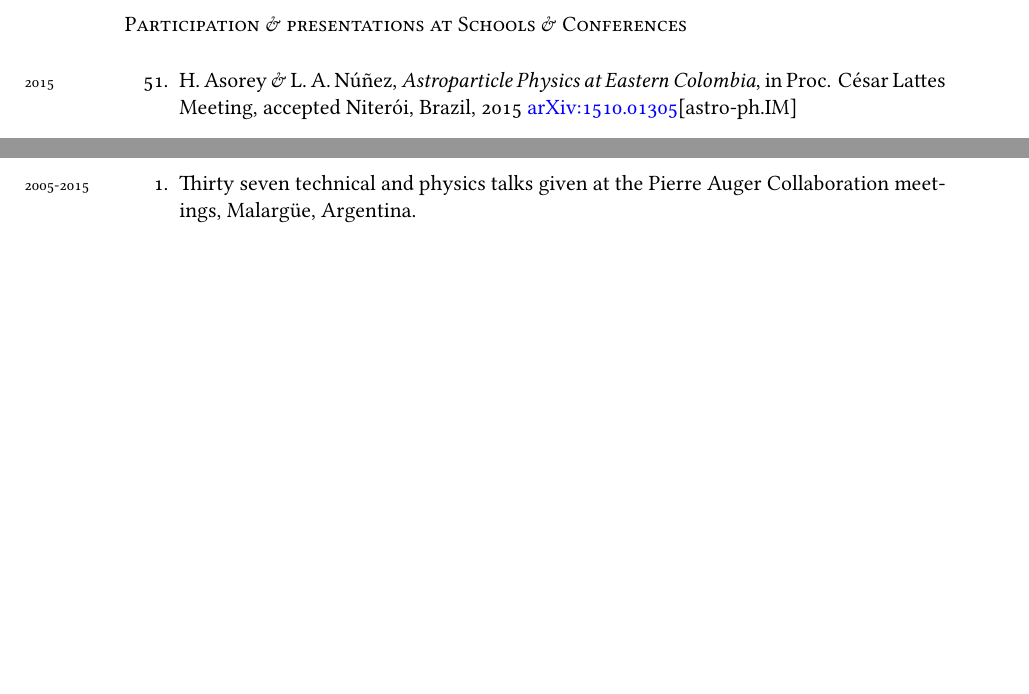
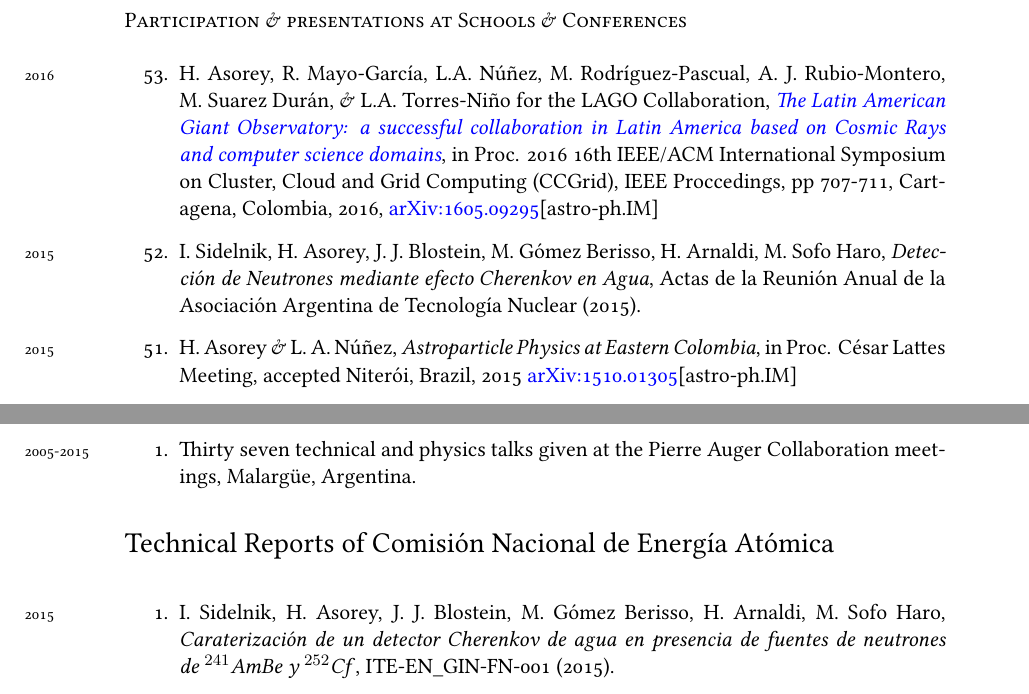
Before and after one commit to asoreyh/cv, a LaTeX CV (cv.tex, which reads publi-cnf.tex, publi-gap.tex, publi-sel.tex): two parts of pages 12 and 16 of 18 before the commit and two parts of pages 13 and 16 of 19 after it, joined at a grey line, cut so that both start at the same text, the shorter picture padded with empty space. The pictures show the PDF file asorey-cv-eng.pdf that the author committed with the source.

Commit message:
Update Jul 28 2016

```diff
--- a/publi-cnf.tex
+++ b/publi-cnf.tex
@@ -6,7 +6,12 @@
 \noindent
 \begin{etaremune}
 
+
 %%% DE AQUI PARA ABAJO ESTAN EN EL SIGEVA %%%%
+
+\item \years{2016} H. Asorey, R. Mayo-García, L.A. Núñez, M. Rodríguez-Pascual, A. J. Rubio-Montero, M. Suarez Durán, \& L.A. Torres-Niño for the LAGO Collaboration, {\emph{\href{http://dx.doi.org/10.1109/CCGrid.2016.110}{The Latin American Giant Observatory: a successful collaboration in Latin America based on Cosmic Rays and computer science domains}}}, \en Proc. 2016 16th IEEE/ACM International Symposium on Cluster, Cloud and Grid Computing (CCGrid), IEEE Proccedings, pp 707-711, Cartagena, Colombia, 2016, \href{http://arxiv.org/abs/1605.09295}{arXiv:1605.09295}[astro-ph.IM]
+
+\item \years{2015} I. Sidelnik, H. Asorey, J. J. Blostein, M. Gómez Berisso, H. Arnaldi, M. Sofo Haro, {\emph{Detección de Neutrones mediante efecto Cherenkov en Agua}}, Actas de la Reunión Anual de la Asociación Argentina de Tecnología Nuclear (2015).
 
 \item \years{2015}H. Asorey \& L. A. Núñez, {\emph{Astroparticle Physics at Eastern Colombia}}, \en Proc. César Lattes Meeting, \ifeng accepted \else aceptado,\fi Niterói, Brazil, 2015 \href{http://arxiv.org/abs/1510.01305}{arXiv:1510.01305}[astro-ph.IM]
 
--- a/publi-gap.tex
+++ b/publi-gap.tex
@@ -1,3 +1,15 @@
+\ifeng
+\section*{Technical Reports of Comisión Nacional de Energía Atómica}
+\else
+\section*{Reportes Técnicos de la Comisión Nacional de Energía Atómica}
+\fi
+
+\noindent
+\begin{etaremune}
+\item \years{2015} I. Sidelnik, H. Asorey, J. J. Blostein, M. Gómez Berisso, H. Arnaldi, M. Sofo Haro, {\emph{Caraterización de un detector Cherenkov de agua en presencia de fuentes de neutrones de $^{241}$AmBe y $^{252}$Cf}}, ITE-EN\_GIN-FN-001 (2015).
+\end{etaremune}
+
+
 \ifeng
 \section*{Internal notes of the Pierre Auger Observatory (GAP Notes)}
 
--- a/publi-sel.tex
+++ b/publi-sel.tex
@@ -15,6 +15,10 @@ La lista mostrada a continuación corresponde a una selección personal de los t
 
 \noindent
 \begin{etaremune}
+
+\item \years{2016} H. Asorey, R. Mayo-García, L.A. Núñez, M. Rodríguez-Pascual, A. J. Rubio-Montero, M. Suarez Durán, \& L.A. Torres-Niño for the LAGO Collaboration, {\emph{\href{http://dx.doi.org/10.1109/CCGrid.2016.110}{The Latin American Giant Observatory: a successful collaboration in Latin America based on Cosmic Rays and computer science domains}}}, \en Proc. 2016 16th IEEE/ACM International Symposium on Cluster, Cloud and Grid Computing (CCGrid), IEEE Proccedings, pp 707-711, Cartagena, Colombia, 2016, \href{http://arxiv.org/abs/1605.09295}{arXiv:1605.09295}[astro-ph.IM]
+
+\item \years{2015} I. Sidelnik, H. Asorey, J. J. Blostein, M. Gómez Berisso, H. Arnaldi, M. Sofo Haro, {\emph{Detección de Neutrones mediante efecto Cherenkov en Agua}}, Actas de la Reunión Anual de la Asociación Argentina de Tecnología Nuclear (2015).
 
 \item \years{2015}H. Asorey \& L. A. Núñez, {\emph{Astroparticle Physics at Eastern Colombia}}, \en Proc. César Lattes Meeting, \ifeng accepted \else aceptado,\fi Niterói, Brazil, 2015 \href{http://arxiv.org/abs/1510.01305}{arXiv:1510.01305}[astro-ph.IM]
 
```
Also changed, not shown: personal.tex (+4 -41 lines), posi-edu.tex (+3 -3 lines), publi-ref.tex (+10 -3 lines), asorey-cv-eng.pdf, asorey-cv-esp.pdf, asorey-cv-res-eng.pdf, asorey-cv-res-esp.pdf, 1 other file.
